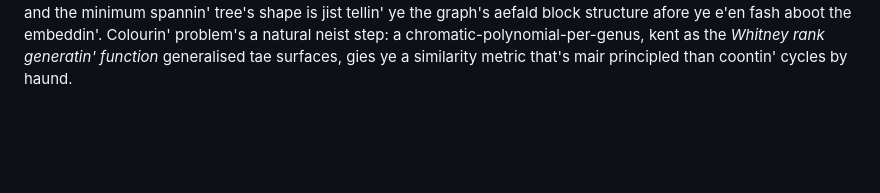
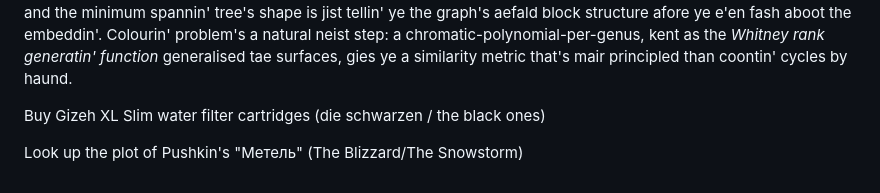
Before and after one commit to danilkipnis/dhs, a Markdown page: todo.md, the part around the change. GitHub-like rendering; blank space fills up the shorter version.

Commit message:
todo: add filter reminder and Метель plot lookup
Co-Authored-By: Claude Sonnet 5 <noreply@anthropic.com>

```diff
--- a/todo.md
+++ b/todo.md
@@ -57,3 +57,7 @@ Colourin' problem's a natural neist step: a chromatic-polynomial-per-genus,
 kent as the *Whitney rank generatin' function* generalised tae surfaces,
 gies ye a similarity metric that's mair principled than coontin' cycles by
 haund.
+
+Buy Gizeh XL Slim water filter cartridges (die schwarzen / the black ones)
+
+Look up the plot of Pushkin's "Метель" (The Blizzard/The Snowstorm)
```
